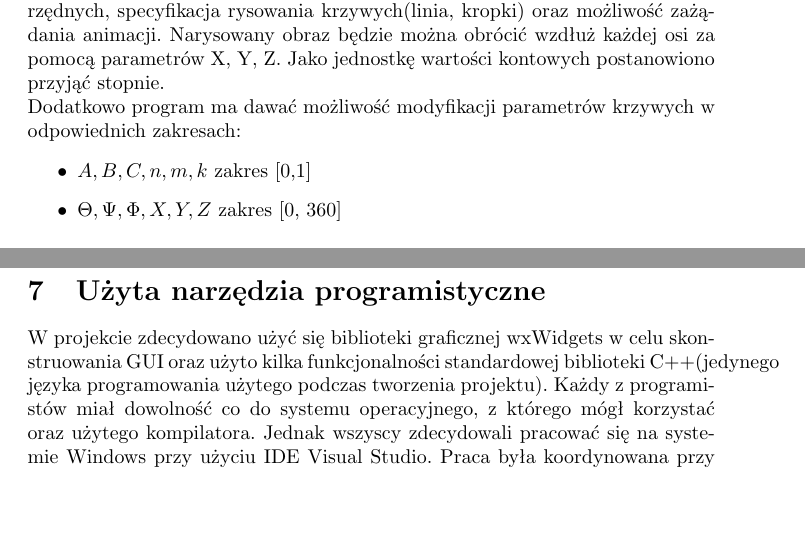
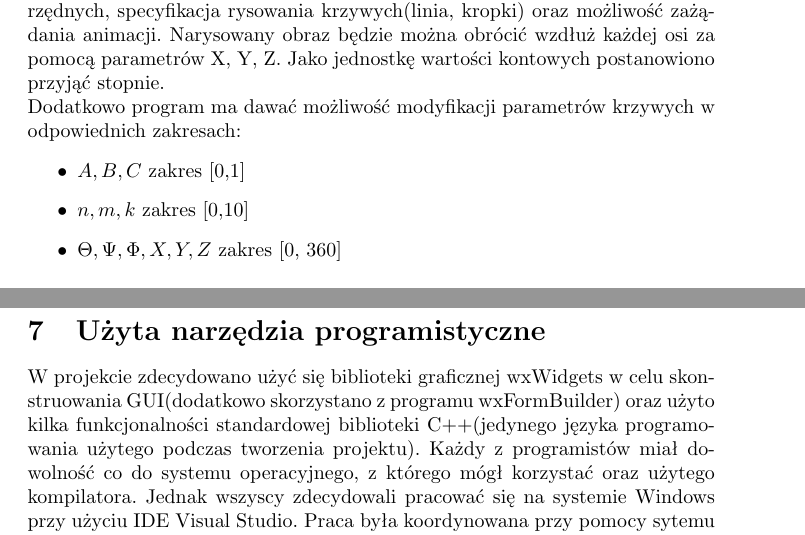
Before and after one commit to miczoc98/GFK-Project, a LaTeX document (DOC/dokumentacja.tex): two parts of pages 1 and 4 of 8 before the commit and two parts of pages 1 and 4 of 9 after it, joined at a grey line, cut so that both start at the same text, the shorter picture padded with empty space. Compiled offline with pdfLaTeX.

Commit message:
Add files via upload

```diff
--- a/DOC/dokumentacja.tex
+++ b/DOC/dokumentacja.tex
@@ -37,7 +37,8 @@ Dane wejściowe pobierane od użytkownika to rodzaj używanego układu współrz
 Narysowany obraz będzie można obrócić wzdłuż każdej osi za pomocą parametrów X, Y, Z. Jako jednostkę wartości kontowych postanowiono przyjąć stopnie.\\
 Dodatkowo program ma dawać możliwość modyfikacji parametrów krzywych w odpowiednich zakresach:
 \begin{itemize}
-\item $A,B,C, n, m, k$ zakres [0,1]
+\item $A,B,C$ zakres [0,1]
+\item $n, m, k$ zakres [0,10]
 \item $\Theta, \Psi, \Phi, X , Y, Z$ zakres [0, 360]
 \end{itemize}
 
@@ -144,7 +145,7 @@ Do stworzenia interfejsu użytkownika użyto biblioteki wykorzystujące natywne
 Praca nad projektem została podzielona na dwie główne części: podstawową, na którą złożyły się implementacja GUI, utworzenie klas generujących odpowiednie segmenty krzywej na podstawie wartości ustawionych na suwakach, oraz właściwe rysowanie i obracanie krzywej na ekranie; oraz rozszerzoną, uwzględniającą wszelkie mniejsze poprawki i zaimplementowanie animacji.
 
 \section{Użyta narzędzia programistyczne}
-W projekcie zdecydowano użyć się biblioteki graficznej wxWidgets w celu skonstruowania GUI oraz użyto kilka funkcjonalności standardowej biblioteki C++(jedynego języka programowania użytego podczas tworzenia projektu). Każdy z programistów miał dowolność co do systemu operacyjnego, z którego mógł korzystać oraz użytego kompilatora. Jednak wszyscy zdecydowali pracować się na systemie Windows przy użyciu IDE Visual Studio. Praca była koordynowana przy pomocy sytemu kontroli wersji GIT poprzez użycie GitHuba. Dodatkowo komunikacja odbywała się za pomocą komunikatora głosowego Discord.
+W projekcie zdecydowano użyć się biblioteki graficznej wxWidgets w celu skonstruowania GUI(dodatkowo skorzystano z programu wxFormBuilder) oraz użyto kilka funkcjonalności standardowej biblioteki C++(jedynego języka programowania użytego podczas tworzenia projektu). Każdy z programistów miał dowolność co do systemu operacyjnego, z którego mógł korzystać oraz użytego kompilatora. Jednak wszyscy zdecydowali pracować się na systemie Windows przy użyciu IDE Visual Studio. Praca była koordynowana przy pomocy sytemu kontroli wersji GIT poprzez użycie GitHuba. Dodatkowo komunikacja odbywała się za pomocą komunikatora głosowego Discord.
 \section{Podział pracy i analiza czasowa}
 Prace nad projektem rozpoczęły się internetowym spotkaniem 15 maja i trwały trzy tygodnie, a każdy z nich kończył się kolejną konwersacją, na której wymieniane były spostrzeżenia i podporządkowywane były następne zadania. W pierwszym tygodniu wykonana została część podstawowa projektu:
 \begin{itemize}
```
Also changed, not shown: DOC/dokumentacja.pdf.
